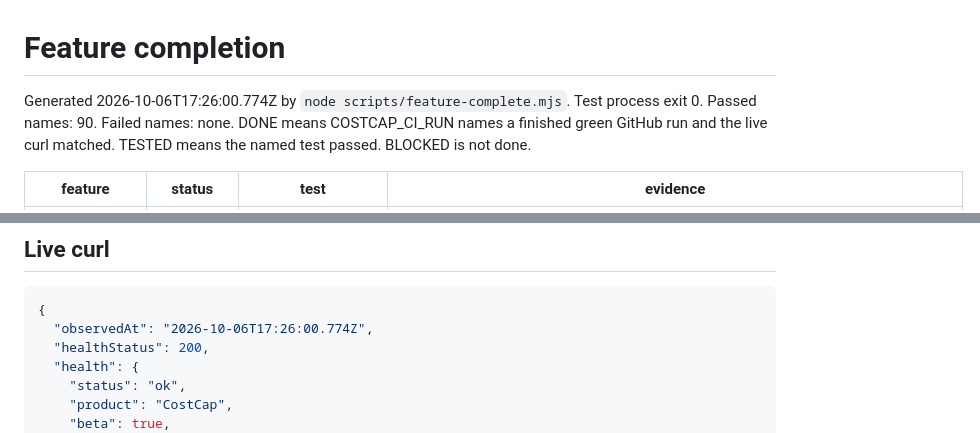
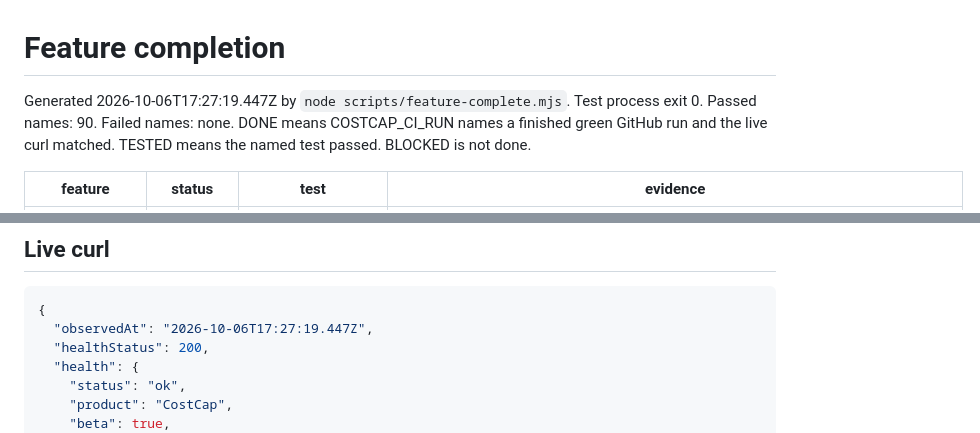
Before and after one commit to gitdhillonai/costcap, a Markdown page: FEATURE-COMPLETE.md, 2 parts joined by grey strips. Drawn GitHub-style.

````diff
--- a/FEATURE-COMPLETE.md
+++ b/FEATURE-COMPLETE.md
@@ -1,6 +1,6 @@
 # Feature completion
 
-Generated 2026-10-06T17:26:00.774Z by `node scripts/feature-complete.mjs`.
+Generated 2026-10-06T17:27:19.447Z by `node scripts/feature-complete.mjs`.
 Test process exit 0. Passed names: 90. Failed names: none.
 DONE means COSTCAP_CI_RUN names a finished green GitHub run and the live curl matched. TESTED means the named test passed. BLOCKED is not done.
 
@@ -57,7 +57,7 @@ DONE means COSTCAP_CI_RUN names a finished green GitHub run and the live curl ma
 
 ```json
 {
-  "observedAt": "2026-10-06T17:26:00.774Z",
+  "observedAt": "2026-10-06T17:27:19.447Z",
   "healthStatus": 200,
   "health": {
     "status": "ok",
````
Also changed, not shown: other parts of FEATURE-COMPLETE.md (+36 -36 lines).
